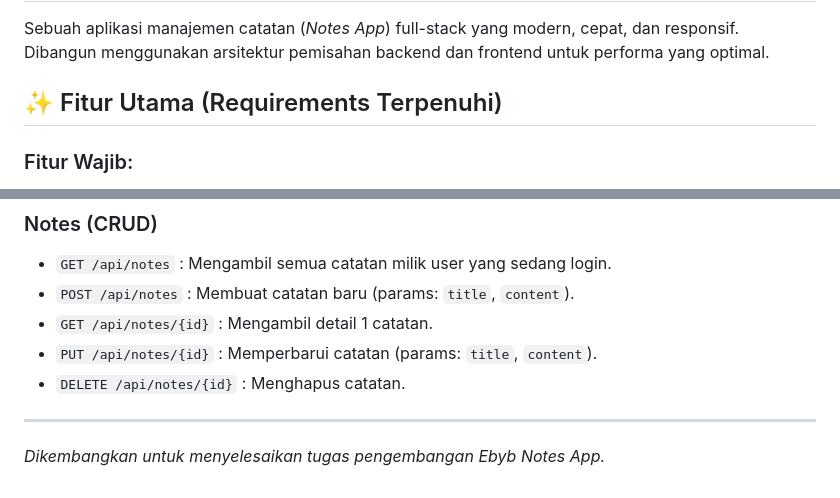
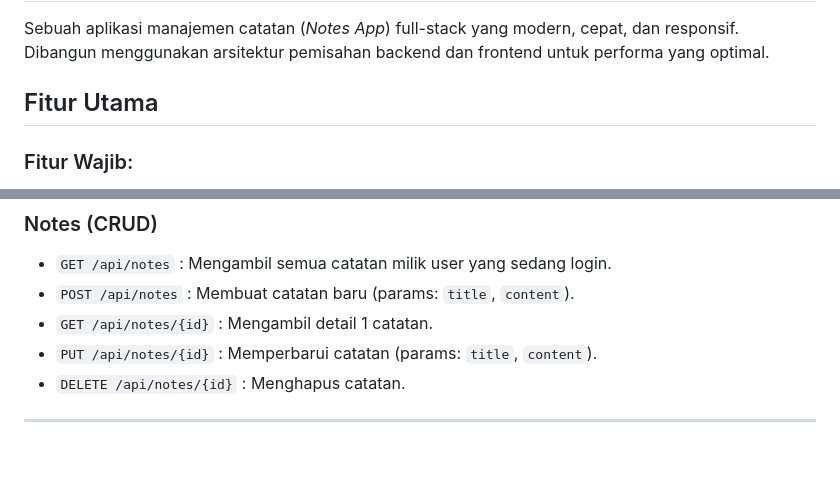
Before and after one commit to kenanargya/notes_app, a Markdown page: README.md, 2 parts joined by grey strips. Drawn GitHub-style; blank space fills up the shorter version.

```diff
--- a/README.md
+++ b/README.md
@@ -2,7 +2,7 @@
 
 Sebuah aplikasi manajemen catatan (*Notes App*) full-stack yang modern, cepat, dan responsif. Dibangun menggunakan arsitektur pemisahan backend dan frontend untuk performa yang optimal.
 
-## ✨ Fitur Utama (Requirements Terpenuhi)
+## Fitur Utama
 
 ### Fitur Wajib:
 - **Lihat Catatan (Read):** Menampilkan daftar catatan dengan sistem grid yang rapi, lengkap dengan fitur pencarian (*search*).
@@ -96,5 +96,3 @@ Semua endpoint di bawah ini (kecuali otentikasi) mewajibkan Header `Authorizatio
 - `DELETE /api/notes/{id}` : Menghapus catatan.
 
 ---
-
-*Dikembangkan untuk menyelesaikan tugas pengembangan Ebyb Notes App.*
```
Also changed, not shown: other parts of README.md (+3 -3 lines).
